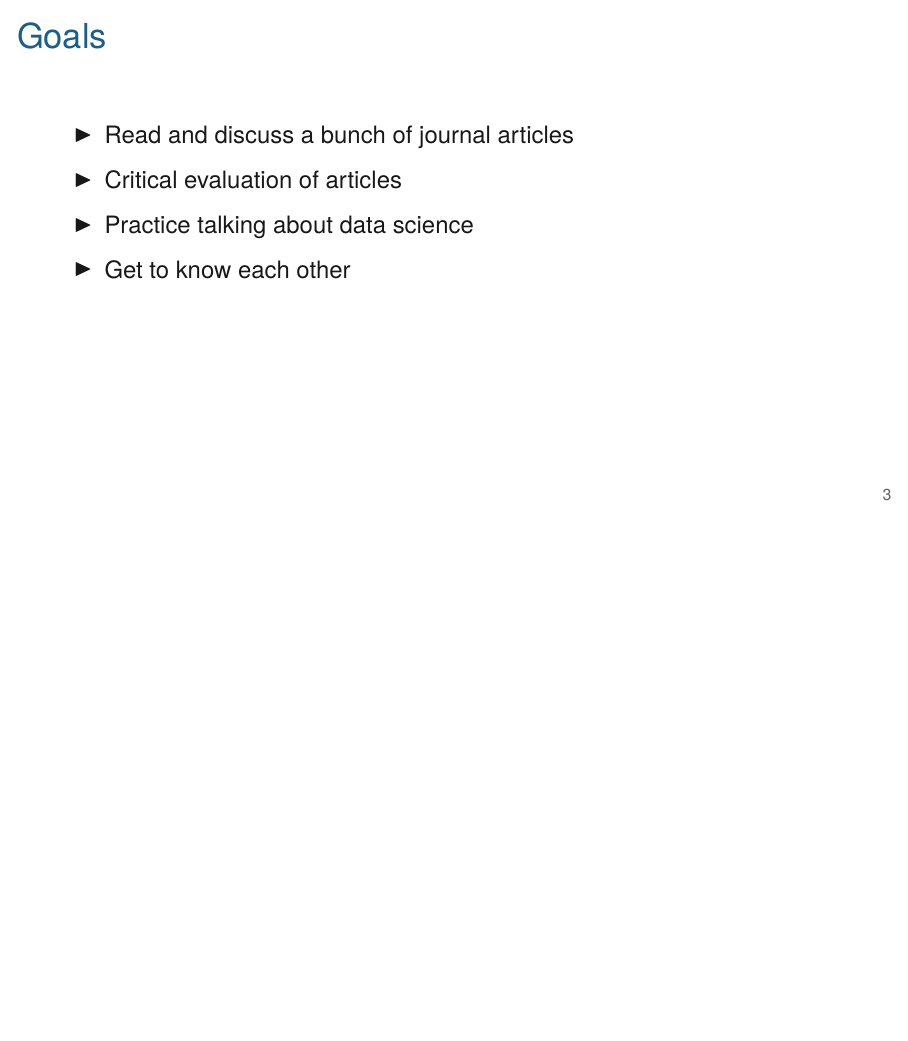
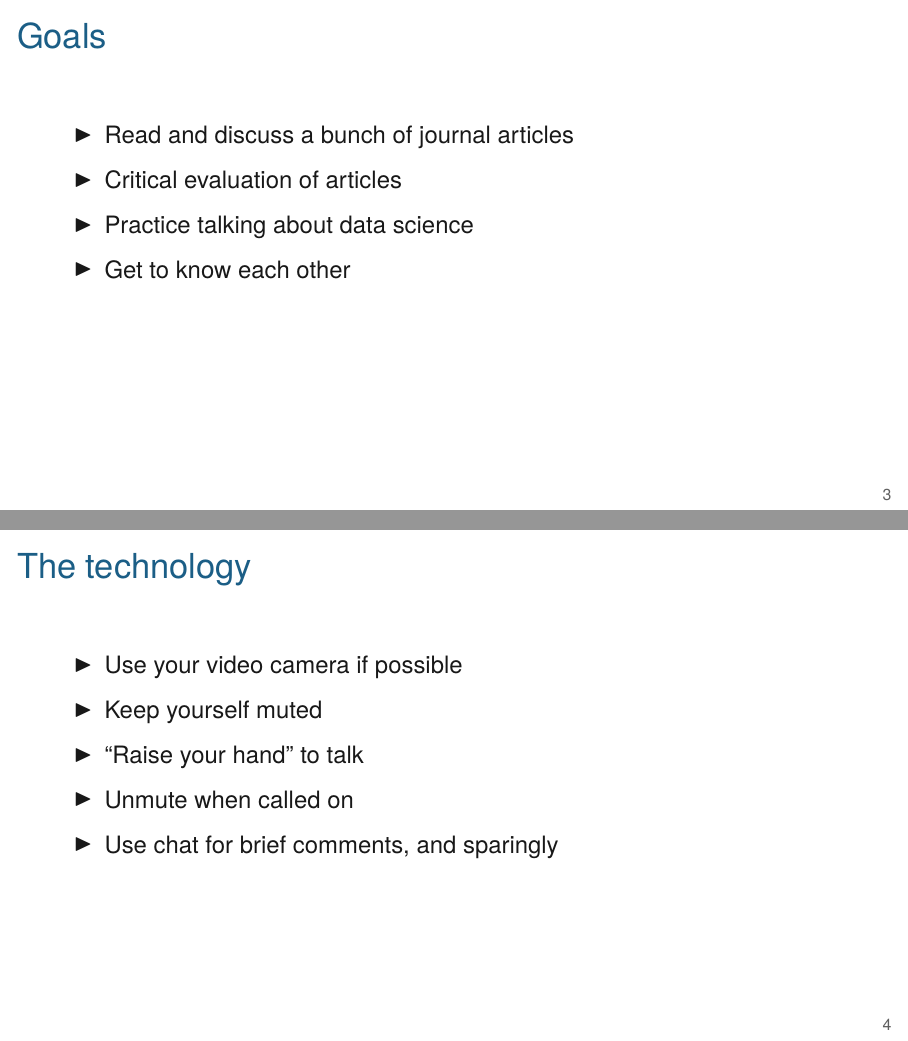
Before and after one commit to kbroman/BMI881_fall2022, LaTeX slides (slides/00_intro_slides.tex): page 3 of 9 before the commit and pages 3 and 4 of 10 after it, the two joined at a grey line, the shorter picture padded with empty space. Compiled offline with XeLaTeX.

Commit message:
intro slides: slide about use of the technology

```diff
--- a/slides/00_intro_slides.tex
+++ b/slides/00_intro_slides.tex
@@ -61,6 +61,19 @@
 \end{frame}
 
 
+
+
+\begin{frame}{The technology}
+
+  \bbi
+\item Use your video camera if possible
+\item Keep yourself muted
+\item ``Raise your hand'' to talk
+\item Unmute when called on
+\item Use chat for brief comments, and sparingly
+  \ei
+
+\end{frame}
 
 
 \begin{frame}{Responsibilities}
```
